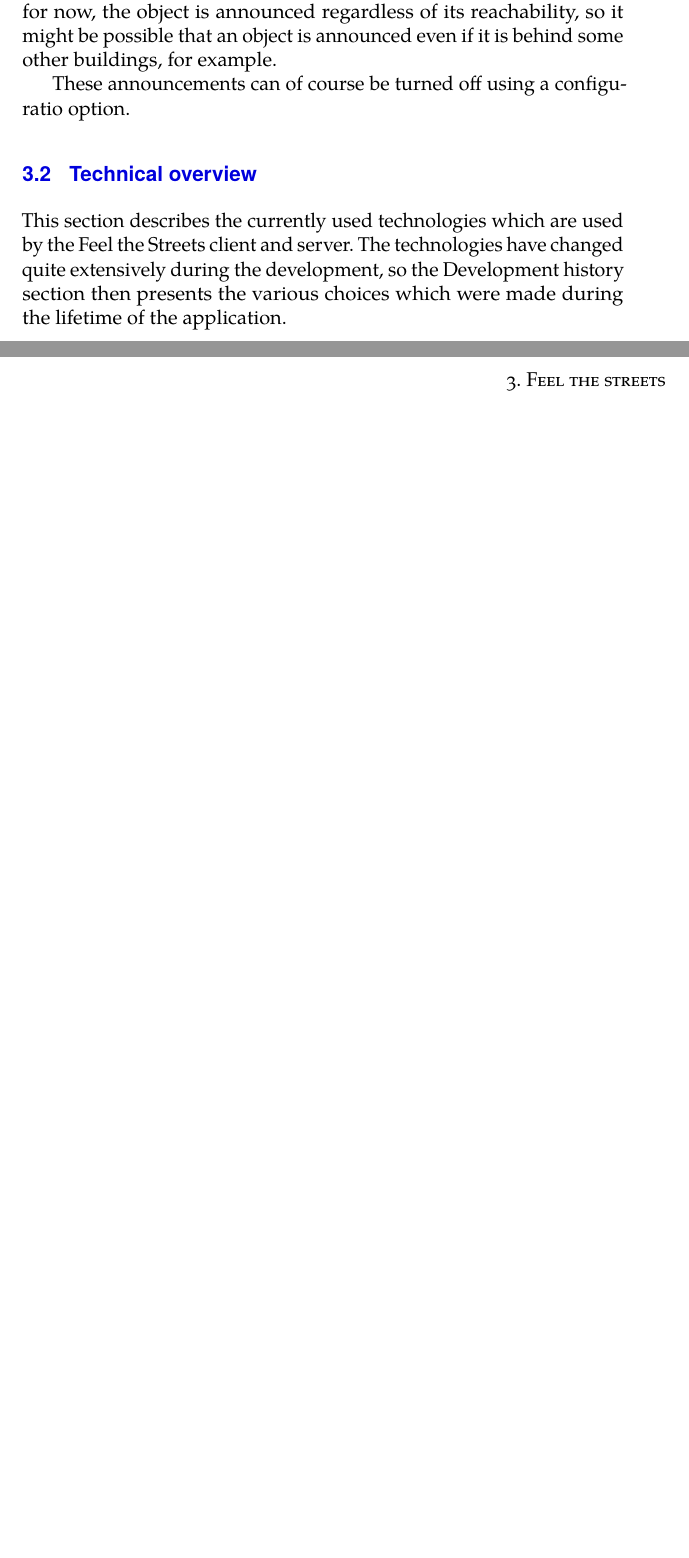
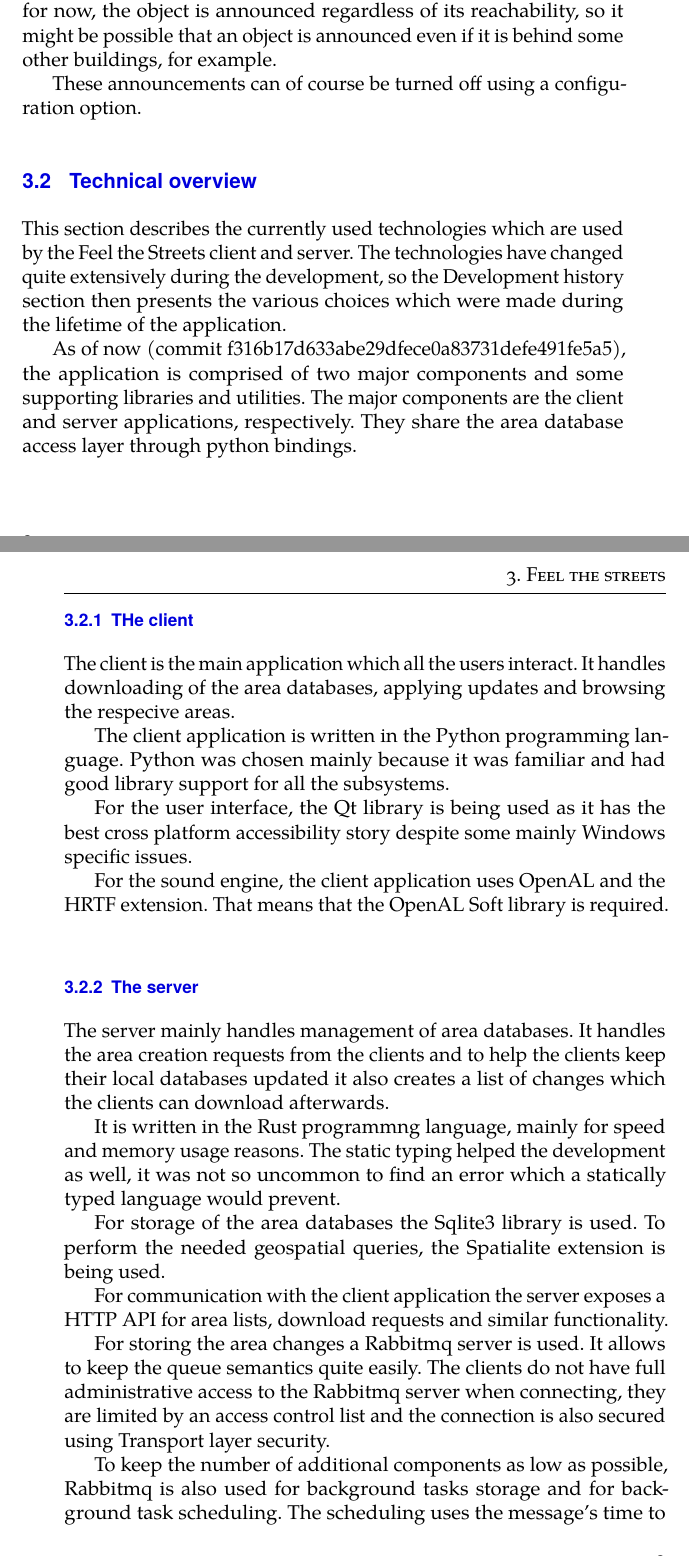
Before and after one commit to tyrylu/thesis, a LaTeX thesis (thesis.tex): two parts of pages 24 and 25 of 29, joined at a grey line, cut so that both start at the same text, the shorter picture padded with empty space. Compiled offline with pdfLaTeX.

Commit message:
Bare bones technical overview section

```diff
--- a/thesis.tex
+++ b/thesis.tex
@@ -84,6 +84,30 @@ Both of these groups of sounds can be turned on and off, if desired.
 \subsection{Automatic announcements of interesting objects}
 To help the user discover potentially interesting objects, the application automatically announces some of the near by entities. This announcement uses much shorter distance than the near by objects scan, because for now, the object is announced regardless of its reachability, so it might be possible that an object is announced even if it is behind some other buildings, for example.
 
-These announcements can of course be turned off using a configuratio option.
+These announcements can of course be turned off using a configuration option.
 \section{Technical overview}
 This section describes the currently used technologies which are used by the Feel the Streets client and server. The technologies have changed quite extensively during the development, so the Development history section then presents the various choices which were made during the lifetime of the application.
+
+As of now (commit f316b17d633abe29dfece0a83731defe491fe5a5), the application is comprised of two major components and some supporting libraries and utilities. The major components are the client and server applications, respectively. They share the area database access layer through python bindings.
+\subsection{THe client}
+The client is the main application which all the users interact. It handles downloading of the area databases, applying updates and browsing the respecive areas.
+
+The client application is written in the Python programming language. Python was chosen mainly because it was familiar and had good library support for all the subsystems.
+
+For the user interface, the Qt library is being used as it has the best cross platform accessibility story despite some mainly Windows specific issues.
+
+For the sound engine, the client application uses OpenAL and the HRTF extension. That means that the OpenAL Soft library is required.
+\subsection{The server}
+The server mainly handles management of area databases. It handles the area creation requests from the clients and to help the clients keep their local databases updated it also creates a list of changes which the clients can download afterwards.
+
+It is written in the Rust programmng language, mainly for speed and memory usage reasons. The static typing helped the development as well, it was not so uncommon to find an error which a statically typed language would prevent.
+
+For storage of the area databases the Sqlite3 library is used. To perform the needed geospatial queries, the Spatialite extension is being used.
+
+For communication with the client application the server exposes a HTTP API for area lists, download requests and similar functionality.
+
+For storing the area changes a Rabbitmq server is used. It allows to keep the queue semantics quite easily. The clients do not have full administrative access to the Rabbitmq server when connecting, they are limited by an access control list and the connection is also secured using Transport layer security.
+
+To keep the number of additional components as low as possible, Rabbitmq is also used for background tasks storage and for background task scheduling. The scheduling uses the message's time to live and it instruct Rabbitmq to put the message to the ready messages queue after the TTL expires.
+
+The server uses compression extensively to minimize the storage requirements. The main savings are by compressing the individual area database changes before putting them to the Rabbitmq queue. The compression uses the Zstd compression algorithm which allows, among other things, to use a pretrained compression dictionary for compression, which gives much better results than compressing the individual messages on its own - it gave an improvement at least of 50% in message sizes on average.
```
Also changed, not shown: thesis.tex (4 more changed lines).
